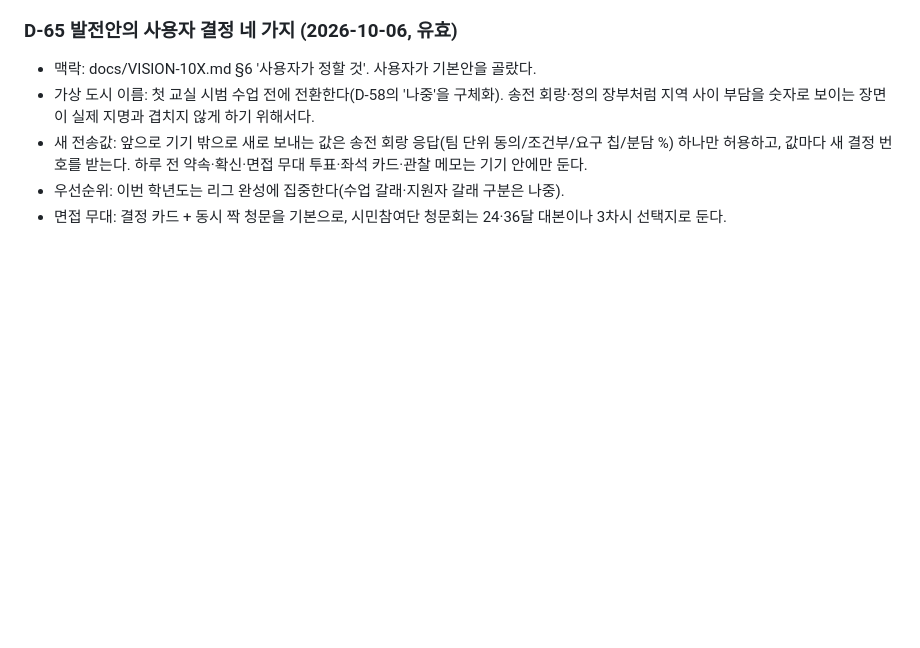
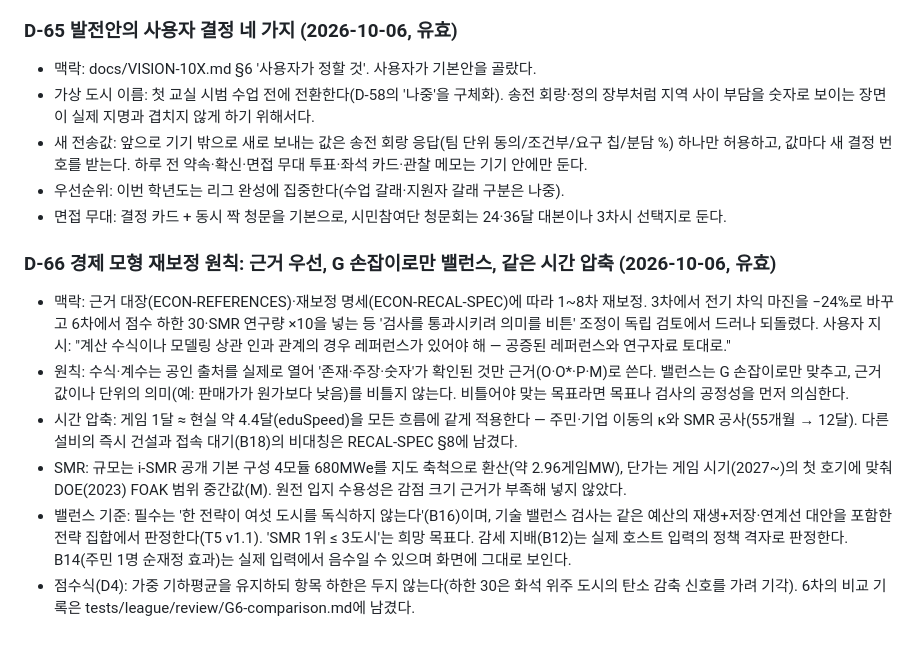
Before and after one commit to yurowa90/kentech, a Markdown page: docs/DECISIONS.md, the part around the change. GitHub-like rendering; blank space fills up the shorter version.

Commit message:
결정 D-66: 경제 모형 재보정 원칙(근거 우선·G 손잡이·같은 시간 압축·SMR 근거·밸런스 기준)
Co-Authored-By: Claude <noreply@anthropic.com>

```diff
--- a/docs/DECISIONS.md
+++ b/docs/DECISIONS.md
@@ -279,3 +279,11 @@
 - 새 전송값: 앞으로 기기 밖으로 새로 보내는 값은 송전 회랑 응답(팀 단위 동의/조건부/요구 칩/분담 %) 하나만 허용하고, 값마다 새 결정 번호를 받는다. 하루 전 약속·확신·면접 무대 투표·좌석 카드·관찰 메모는 기기 안에만 둔다.
 - 우선순위: 이번 학년도는 리그 완성에 집중한다(수업 갈래·지원자 갈래 구분은 나중).
 - 면접 무대: 결정 카드 + 동시 짝 청문을 기본으로, 시민참여단 청문회는 24·36달 대본이나 3차시 선택지로 둔다.
+
+### D-66 경제 모형 재보정 원칙: 근거 우선, G 손잡이로만 밸런스, 같은 시간 압축 (2026-10-06, 유효)
+- 맥락: 근거 대장(ECON-REFERENCES)·재보정 명세(ECON-RECAL-SPEC)에 따라 1~8차 재보정. 3차에서 전기 차익 마진을 −24%로 바꾸고 6차에서 점수 하한 30·SMR 연구량 ×10을 넣는 등 '검사를 통과시키려 의미를 비튼' 조정이 독립 검토에서 드러나 되돌렸다. 사용자 지시: "계산 수식이나 모델링 상관 인과 관계의 경우 레퍼런스가 있어야 해 — 공증된 레퍼런스와 연구자료 토대로."
+- 원칙: 수식·계수는 공인 출처를 실제로 열어 '존재·주장·숫자'가 확인된 것만 근거(O·O*·P·M)로 쓴다. 밸런스는 G 손잡이로만 맞추고, 근거 값이나 단위의 의미(예: 판매가가 원가보다 낮음)를 비틀지 않는다. 비틀어야 맞는 목표라면 목표나 검사의 공정성을 먼저 의심한다.
+- 시간 압축: 게임 1달 ≈ 현실 약 4.4달(eduSpeed)을 모든 흐름에 같게 적용한다 — 주민·기업 이동의 κ와 SMR 공사(55개월 → 12달). 다른 설비의 즉시 건설과 접속 대기(B18)의 비대칭은 RECAL-SPEC §8에 남겼다.
+- SMR: 규모는 i-SMR 공개 기본 구성 4모듈 680MWe를 지도 축척으로 환산(약 2.96게임MW), 단가는 게임 시기(2027~)의 첫 호기에 맞춰 DOE(2023) FOAK 범위 중간값(M). 원전 입지 수용성은 감점 크기 근거가 부족해 넣지 않았다.
+- 밸런스 기준: 필수는 '한 전략이 여섯 도시를 독식하지 않는다'(B16)이며, 기술 밸런스 검사는 같은 예산의 재생+저장·연계선 대안을 포함한 전략 집합에서 판정한다(T5 v1.1). 'SMR 1위 ≤ 3도시'는 희망 목표다. 감세 지배(B12)는 실제 호스트 입력의 정책 격자로 판정한다. B14(주민 1명 순재정 효과)는 실제 입력에서 음수일 수 있으며 화면에 그대로 보인다.
+- 점수식(D4): 가중 기하평균을 유지하되 항목 하한은 두지 않는다(하한 30은 화석 위주 도시의 탄소 감축 신호를 가려 기각). 6차의 비교 기록은 tests/league/review/G6-comparison.md에 남겼다.
```
